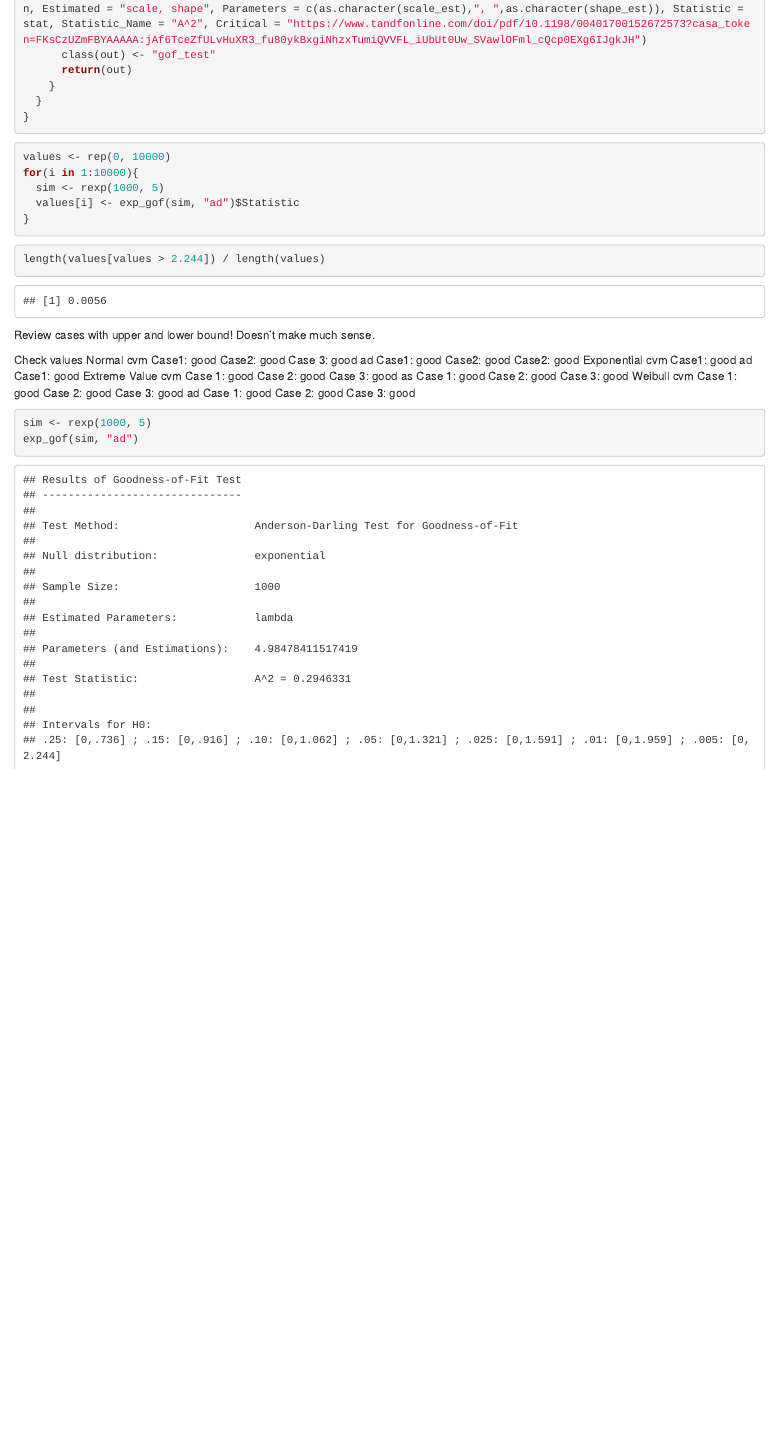
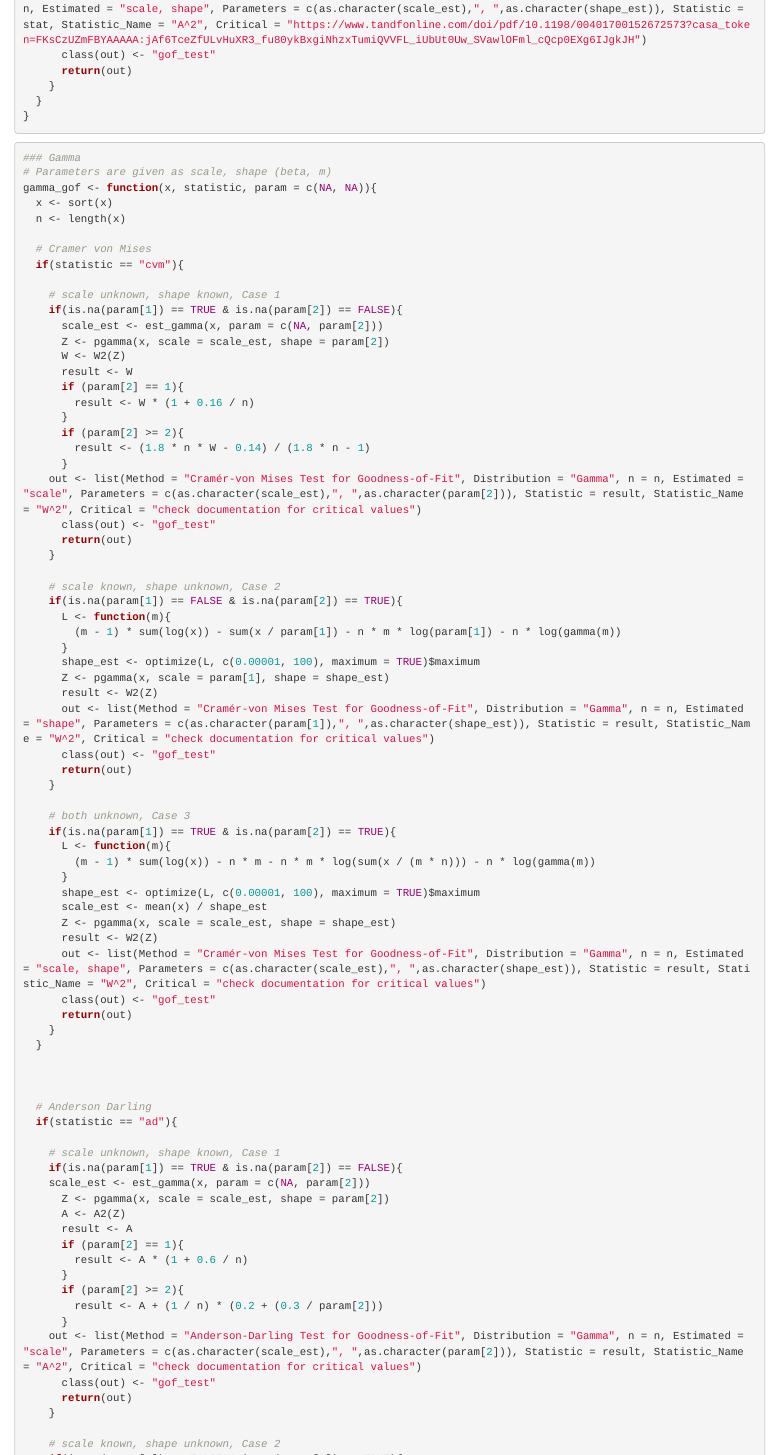
Before and after one commit to alexanderlappe/GOF, an R Markdown document (Anderson_Darling.Rmd): the page in a window 1100 px wide, from 11330 px down before the commit and from 12100 px down after it, so that both start at the same text. Rendered offline with R 4.5, knitr and Pandoc, with nearby package versions; code that draws random numbers runs with fixed seeds of ours.

Commit message:
Update Anderson_Darling.Rmd

````diff
--- a/Anderson_Darling.Rmd
+++ b/Anderson_Darling.Rmd
@@ -554,4 +587,82 @@ gpd_gof <- function(x, statistic, param = c(NA, NA)){
 ```
 
 
+
 ```{r}
+### Gamma
+# Parameters are given as scale, shape (beta, m)
+gamma_gof <- function(x, statistic, param = c(NA, NA)){
+  x <- sort(x)
+  n <- length(x)
+
+  # Cramer von Mises
+  if(statistic == "cvm"){
+
+    # scale unknown, shape known, Case 1
+    if(is.na(param[1]) == TRUE & is.na(param[2]) == FALSE){
+      scale_est <- est_gamma(x, param = c(NA, param[2]))
+      Z <- pgamma(x, scale = scale_est, shape = param[2])
+      W <- W2(Z)
+      result <- W
+      if (param[2] == 1){
+        result <- W * (1 + 0.16 / n)
+      }
+      if (param[2] >= 2){
+        result <- (1.8 * n * W - 0.14) / (1.8 * n - 1)
+      }
+    out <- list(Method = "Cramér-von Mises Test for Goodness-of-Fit", Distribution = "Gamma", n = n, Estimated = "scale", Parameters = c(as.character(scale_est),", ",as.character(param[2])), Statistic = result, Statistic_Name = "W^2", Critical = "check documentation for critical values")
+      class(out) <- "gof_test"
+      return(out)
+    }
+
+    # scale known, shape unknown, Case 2
+    if(is.na(param[1]) == FALSE & is.na(param[2]) == TRUE){
+      L <- function(m){
+        (m - 1) * sum(log(x)) - sum(x / param[1]) - n * m * log(param[1]) - n * log(gamma(m))
+      }
+      shape_est <- optimize(L, c(0.00001, 100), maximum = TRUE)$maximum
+      Z <- pgamma(x, scale = param[1], shape = shape_est)
+      result <- W2(Z)
+      out <- list(Method = "Cramér-von Mises Test for Goodness-of-Fit", Distribution = "Gamma", n = n, Estimated = "shape", Parameters = c(as.character(param[1]),", ",as.character(shape_est)), Statistic = result, Statistic_Name = "W^2", Critical = "check documentation for critical values")
+      class(out) <- "gof_test"
+      return(out)
+    }
+
+    # both unknown, Case 3
+    if(is.na(param[1]) == TRUE & is.na(param[2]) == TRUE){
+      L <- function(m){
+        (m - 1) * sum(log(x)) - n * m - n * m * log(sum(x / (m * n))) - n * log(gamma(m))
+      }
+      shape_est <- optimize(L, c(0.00001, 100), maximum = TRUE)$maximum
+      scale_est <- mean(x) / shape_est
+      Z <- pgamma(x, scale = scale_est, shape = shape_est)
+      result <- W2(Z)
+      out <- list(Method = "Cramér-von Mises Test for Goodness-of-Fit", Distribution = "Gamma", n = n, Estimated = "scale, shape", Parameters = c(as.character(scale_est),", ",as.character(shape_est)), Statistic = result, Statistic_Name = "W^2", Critical = "check documentation for critical values")
+      class(out) <- "gof_test"
+      return(out)
+    }
+  }
+
+
+
+  # Anderson Darling
+  if(statistic == "ad"){
+
+    # scale unknown, shape known, Case 1
+    if(is.na(param[1]) == TRUE & is.na(param[2]) == FALSE){
+    scale_est <- est_gamma(x, param = c(NA, param[2]))
+      Z <- pgamma(x, scale = scale_est, shape = param[2])
+      A <- A2(Z)
+      result <- A
+      if (param[2] == 1){
+        result <- A * (1 + 0.6 / n)
+      }
+      if (param[2] >= 2){
+        result <- A + (1 / n) * (0.2 + (0.3 / param[2]))
+      }
+    out <- list(Method = "Anderson-Darling Test for Goodness-of-Fit", Distribution = "Gamma", n = n, Estimated = "scale", Parameters = c(as.character(scale_est),", ",as.character(param[2])), Statistic = result, Statistic_Name = "A^2", Critical = "check documentation for critical values")
+      class(out) <- "gof_test"
+      return(out)
+    }
+
+    # scale known, shape unknown, Case 2
@@ -558,15 +701,15 @@ gpd_gof <- function(x, statistic, param = c(NA, NA)){
 values <- rep(0, 10000)
 for(i in 1:10000){
-  sim <- rexp(1000, 5)
-  values[i] <- exp_gof(sim, "ad")$Statistic
+  sim <- rgamma(1000, scale = 0.5, shape = 2)
+  values[i] <- gamma_gof(sim, "cvm", param = c(NA, 2))$Statistic
 }
 ```
 
+
 ```{r}
-length(values[values > 2.244]) / length(values)
+length(values[values > .156]) / length(values)
 ```
 
-Review cases with upper and lower bound! Doesn't make much sense.
 
 Check values
 Normal
@@ -584,6 +739,6 @@ ad Case 1: good Case 2: good Case 3: good
 
 
 ```{r}
-sim <- rexp(1000, 5)
-exp_gof(sim, "ad")
+sim <- rgamma(1000, scale = 3, shape = 14)
+gamma_gof(sim, "cvm", param = c(NA, NA))
 ```
````
Also changed, not shown: Anderson_Darling.Rmd (81 more changed lines).
